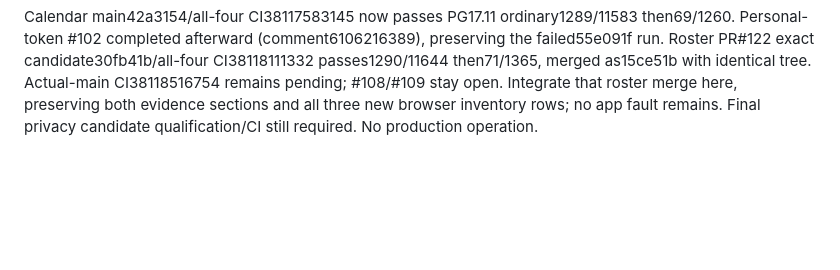
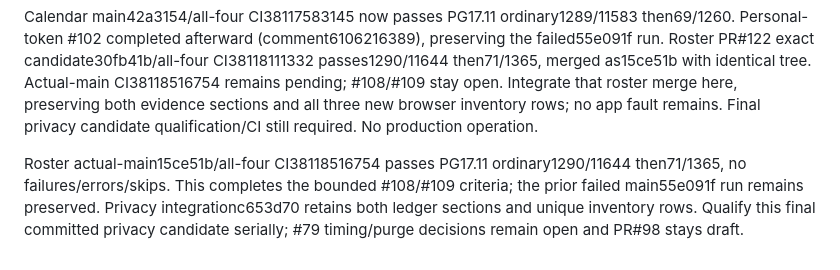
Before and after one commit to AndreRobitaille/LegionPostTools, a Markdown page: docs/testing/OVERNIGHT_REVIEW_2026-10-10.md, the part around the change. GitHub-like rendering; blank space fills up the shorter version.

Commit message:
Record verified roster integration before privacy qualification

```diff
--- a/docs/testing/OVERNIGHT_REVIEW_2026-10-10.md
+++ b/docs/testing/OVERNIGHT_REVIEW_2026-10-10.md
@@ -809,3 +809,9 @@ passes1290/11644 then71/1365, merged as15ce51b with identical tree. Actual-main
 CI38118516754 remains pending; #108/#109 stay open. Integrate that roster merge here,
 preserving both evidence sections and all three new browser inventory rows; no app fault
 remains. Final privacy candidate qualification/CI still required. No production operation.
+
+Roster actual-main15ce51b/all-four CI38118516754 passes PG17.11 ordinary1290/11644
+then71/1365, no failures/errors/skips. This completes the bounded #108/#109 criteria;
+the prior failed main55e091f run remains preserved. Privacy integrationc653d70 retains
+both ledger sections and unique inventory rows. Qualify this final committed privacy
+candidate serially; #79 timing/purge decisions remain open and PR#98 stays draft.
```
